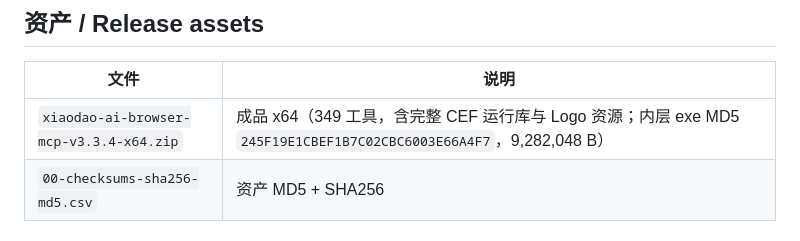
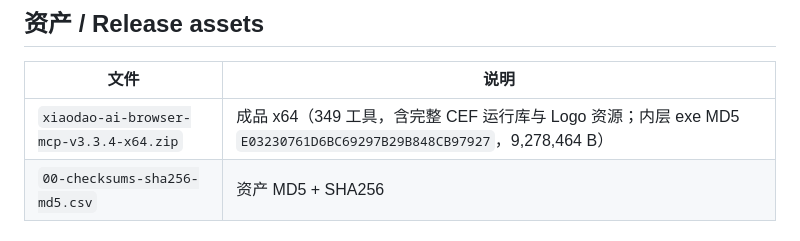
Before and after one commit to AI-XiaoDao/xiaodao-ai-browser-mcp, a Markdown page: README.md, the part around the change. GitHub-like rendering.

Commit message:
docs: refresh v3.3.4 final exe hash

```diff
--- a/README.md
+++ b/README.md
@@ -39,7 +39,7 @@ A local browser-automation MCP server for Windows (Chromium/CEF, stdio-only, 349
 ## 资产 / Release assets
 | 文件 | 说明 |
 |---|---|
-| `xiaodao-ai-browser-mcp-v3.3.4-x64.zip` | 成品 x64（349 工具，含完整 CEF 运行库与 Logo 资源；内层 exe MD5 `245F19E1CBEF1B7C02CBC6003E66A4F7`，9,282,048 B） |
+| `xiaodao-ai-browser-mcp-v3.3.4-x64.zip` | 成品 x64（349 工具，含完整 CEF 运行库与 Logo 资源；内层 exe MD5 `E03230761D6BC69297B29B848CB97927`，9,278,464 B） |
 | `00-checksums-sha256-md5.csv` | 资产 MD5 + SHA256 |
 
 ## 验收（机对机） / Verification
```
